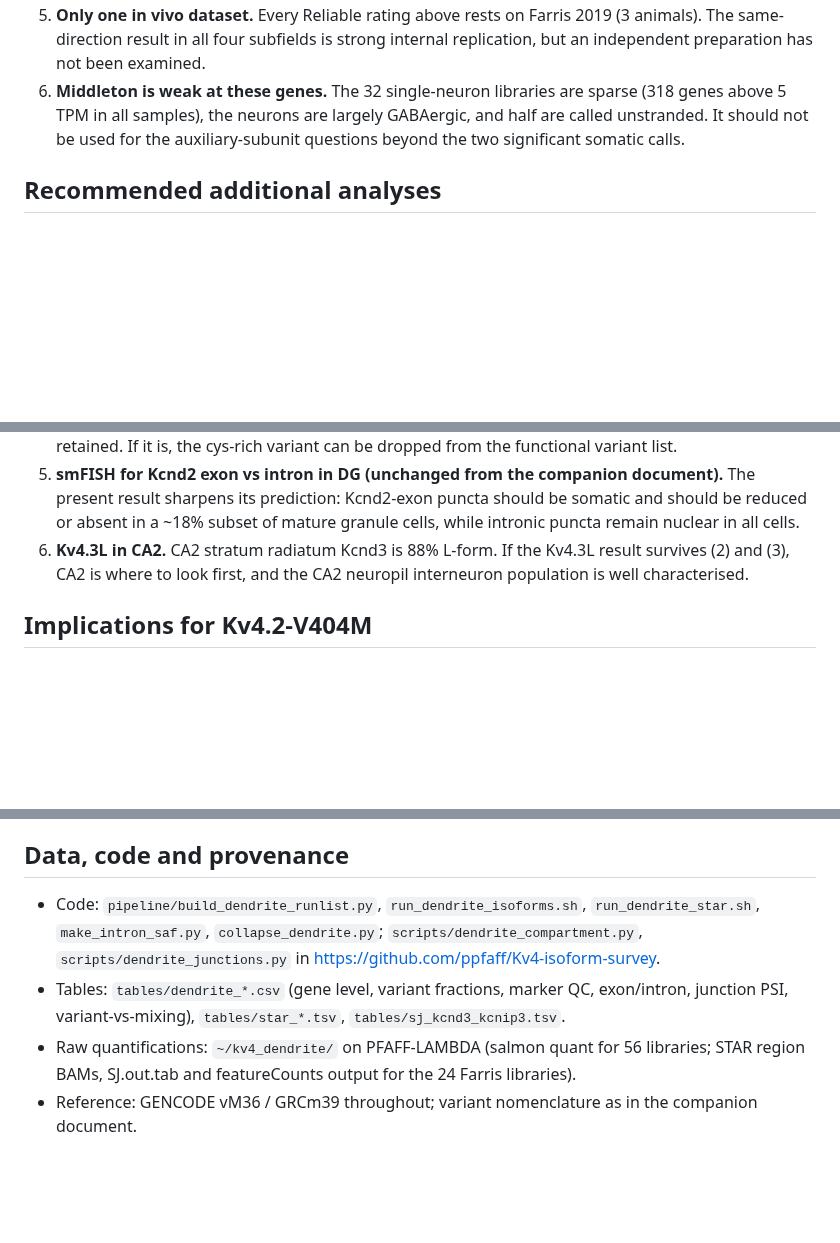
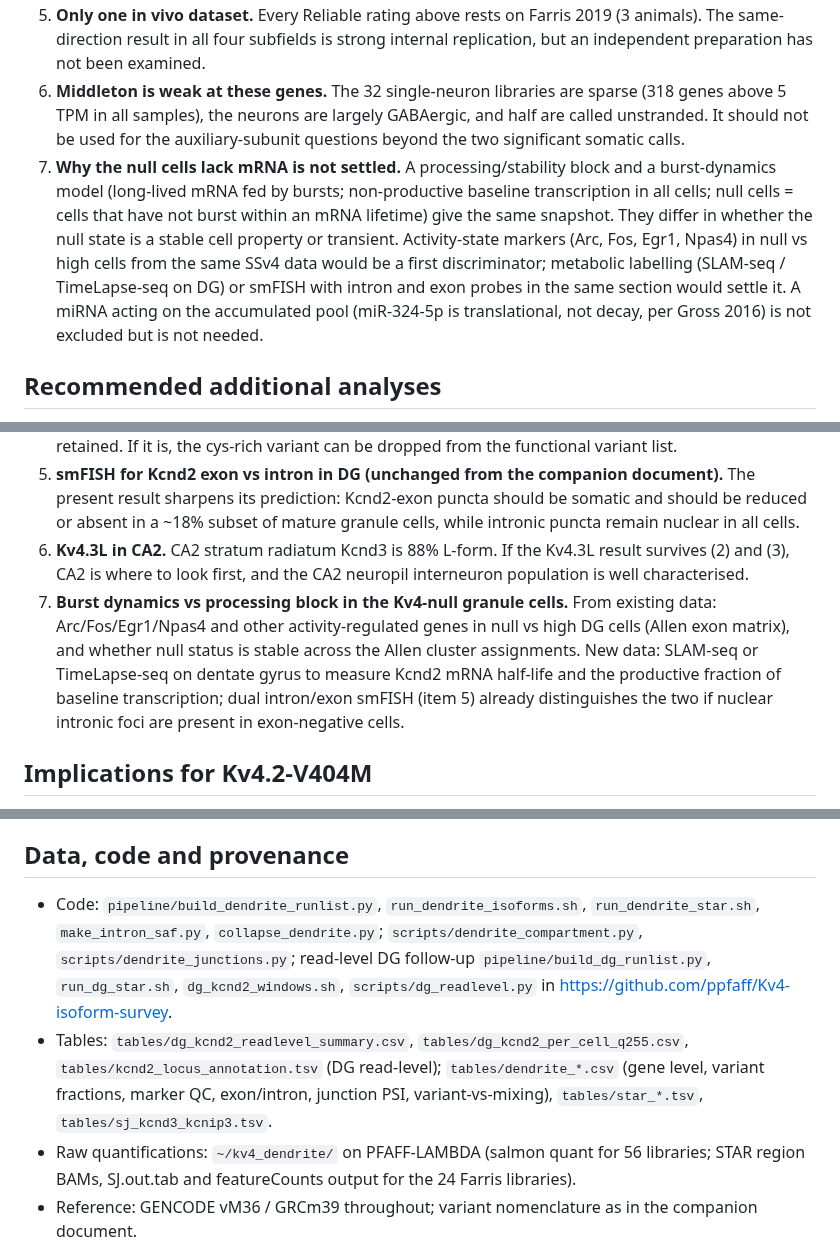
Before and after one commit to ppfaff/Kv4-isoform-survey, a Markdown page: lab_db/KV4_DENDRITE_COMPARTMENT.md, 3 parts joined by grey strips. Rendered like a GitHub page; blank space fills up the shorter version.

```diff
--- a/lab_db/KV4_DENDRITE_COMPARTMENT.md
+++ b/lab_db/KV4_DENDRITE_COMPARTMENT.md
@@ -93,6 +112,7 @@ Of the ~30 variants with enough reads to test, every compartment shift except tw
 4. **Sensitivity floor.** Bulk laminar data cannot exclude a small dendritic Kcnd2 pool (tens of copies per dendrite) of the kind reported in cultured neurons (Lee et al. 2011; Gross et al. 2011). The conclusion is that no *substantial* fraction of Kcnd2 mRNA is dendritic in vivo. The direct FMRP–Kv4 protein interaction (Zhan et al. 2024) explains the Fmr1 A-current phenotype without a dendritic mRNA pool, which is consistent with these data.
 5. **Only one in vivo dataset.** Every Reliable rating above rests on Farris 2019 (3 animals). The same-direction result in all four subfields is strong internal replication, but an independent preparation has not been examined.
 6. **Middleton is weak at these genes.** The 32 single-neuron libraries are sparse (318 genes above 5 TPM in all samples), the neurons are largely GABAergic, and half are called unstranded. It should not be used for the auxiliary-subunit questions beyond the two significant somatic calls.
+7. **Why the null cells lack mRNA is not settled.** A processing/stability block and a burst-dynamics model (long-lived mRNA fed by bursts; non-productive baseline transcription in all cells; null cells = cells that have not burst within an mRNA lifetime) give the same snapshot. They differ in whether the null state is a stable cell property or transient. Activity-state markers (Arc, Fos, Egr1, Npas4) in null vs high cells from the same SSv4 data would be a first discriminator; metabolic labelling (SLAM-seq / TimeLapse-seq on DG) or smFISH with intron and exon probes in the same section would settle it. A miRNA acting on the accumulated pool (miR-324-5p is translational, not decay, per Gross 2016) is not excluded but is not needed.
 
 ## Recommended additional analyses
 
@@ -102,6 +122,7 @@ Of the ~30 variants with enough reads to test, every compartment shift except tw
 4. **Kcnip3 cys-rich acceptor: nuclear vs cytoplasmic.** Any nuclear/cytoplasmic fractionation RNA-seq of mouse brain (several exist) would show directly whether the 4-nt acceptor form is nuclear-retained. If it is, the cys-rich variant can be dropped from the functional variant list.
 5. **smFISH for Kcnd2 exon vs intron in DG (unchanged from the companion document).** The present result sharpens its prediction: Kcnd2-exon puncta should be somatic and should be reduced or absent in a ~18% subset of mature granule cells, while intronic puncta remain nuclear in all cells.
 6. **Kv4.3L in CA2.** CA2 stratum radiatum Kcnd3 is 88% L-form. If the Kv4.3L result survives (2) and (3), CA2 is where to look first, and the CA2 neuropil interneuron population is well characterised.
+7. **Burst dynamics vs processing block in the Kv4-null granule cells.** From existing data: Arc/Fos/Egr1/Npas4 and other activity-regulated genes in null vs high DG cells (Allen exon matrix), and whether null status is stable across the Allen cluster assignments. New data: SLAM-seq or TimeLapse-seq on dentate gyrus to measure Kcnd2 mRNA half-life and the productive fraction of baseline transcription; dual intron/exon smFISH (item 5) already distinguishes the two if nuclear intronic foci are present in exon-negative cells.
 
 ## Implications for Kv4.2-V404M
 
@@ -109,8 +130,8 @@ The companion document ranked cell types by exposure to the mutation using somat
 
 ## Data, code and provenance
 
-- Code: `pipeline/build_dendrite_runlist.py`, `run_dendrite_isoforms.sh`, `run_dendrite_star.sh`, `make_intron_saf.py`, `collapse_dendrite.py`; `scripts/dendrite_compartment.py`, `scripts/dendrite_junctions.py` in https://github.com/ppfaff/Kv4-isoform-survey.
-- Tables: `tables/dendrite_*.csv` (gene level, variant fractions, marker QC, exon/intron, junction PSI, variant-vs-mixing), `tables/star_*.tsv`, `tables/sj_kcnd3_kcnip3.tsv`.
+- Code: `pipeline/build_dendrite_runlist.py`, `run_dendrite_isoforms.sh`, `run_dendrite_star.sh`, `make_intron_saf.py`, `collapse_dendrite.py`; `scripts/dendrite_compartment.py`, `scripts/dendrite_junctions.py`; read-level DG follow-up `pipeline/build_dg_runlist.py`, `run_dg_star.sh`, `dg_kcnd2_windows.sh`, `scripts/dg_readlevel.py` in https://github.com/ppfaff/Kv4-isoform-survey.
+- Tables: `tables/dg_kcnd2_readlevel_summary.csv`, `tables/dg_kcnd2_per_cell_q255.csv`, `tables/kcnd2_locus_annotation.tsv` (DG read-level); `tables/dendrite_*.csv` (gene level, variant fractions, marker QC, exon/intron, junction PSI, variant-vs-mixing), `tables/star_*.tsv`, `tables/sj_kcnd3_kcnip3.tsv`.
 - Raw quantifications: `~/kv4_dendrite/` on PFAFF-LAMBDA (salmon quant for 56 libraries; STAR region BAMs, SJ.out.tab and featureCounts output for the 24 Farris libraries).
 - Reference: GENCODE vM36 / GRCm39 throughout; variant nomenclature as in the companion document.
 - Statistics are as of 2026-10-30.
```
Also changed, not shown: other parts of lab_db/KV4_DENDRITE_COMPARTMENT.md (+19 -0 lines), lab_db/KV4_SURVEY_CONCLUSIONS.md (+1 -1 lines), figures/dg_kcnd2_readlevel.png (added), 4 other files.
